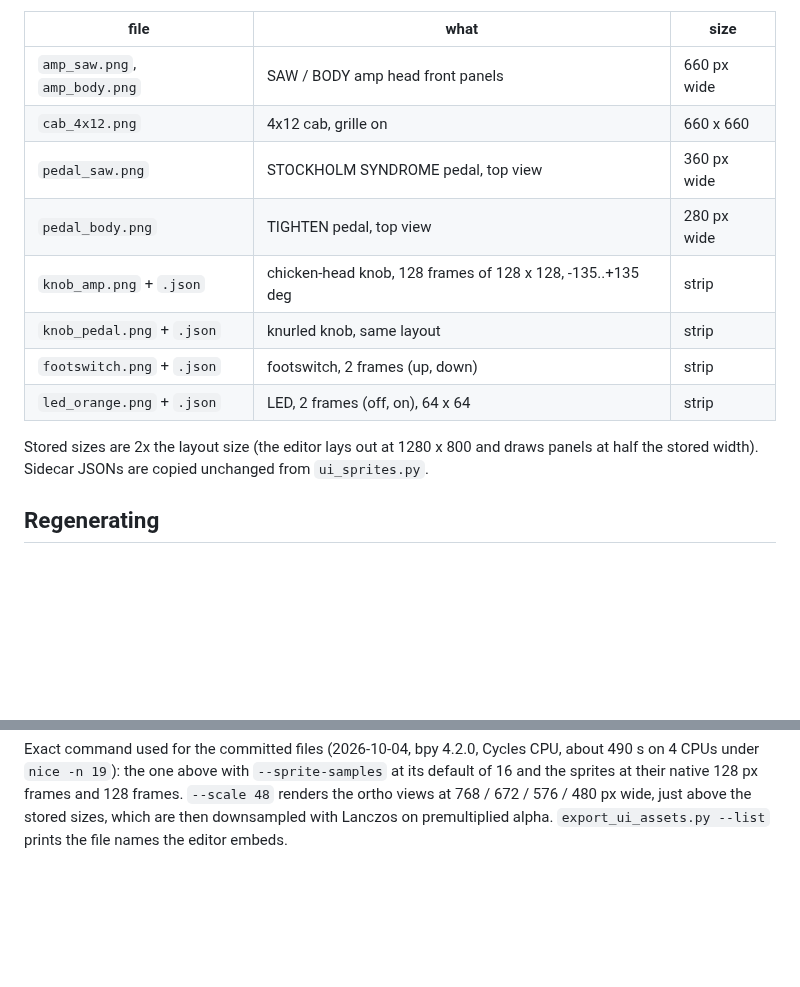
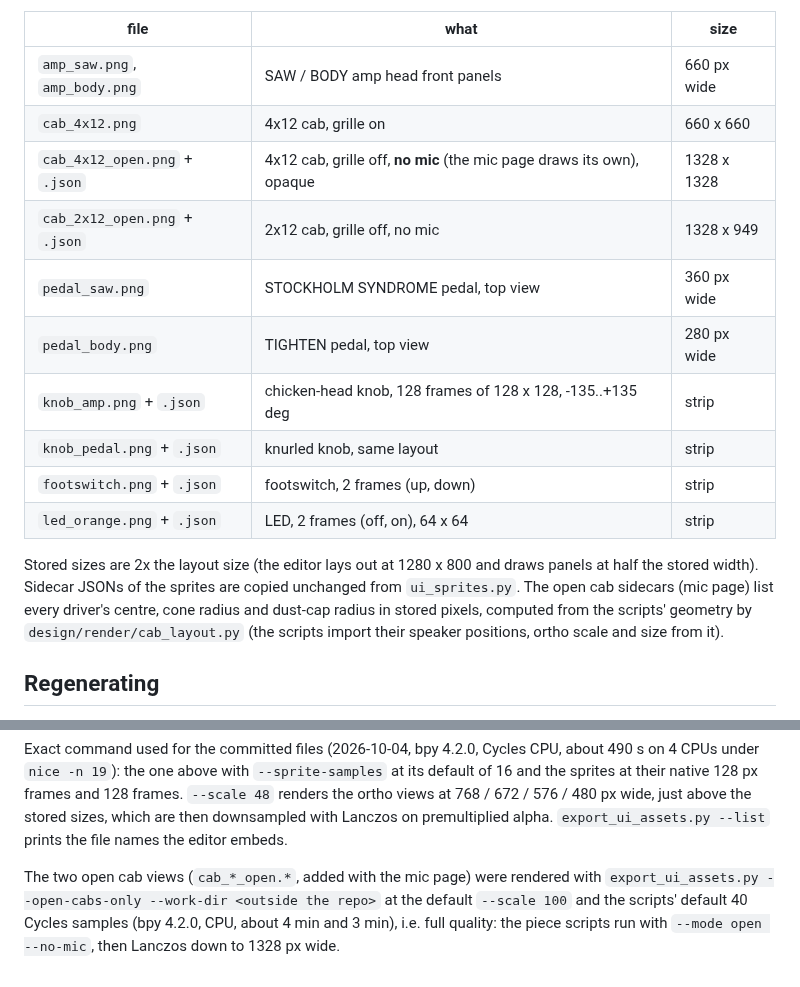
Before and after one commit to bobrobertsonson/git_practice, a Markdown page: plugin/assets/README.md, 2 parts joined by grey strips. Rendered like a GitHub page; blank space fills up the shorter version.

```diff
--- a/plugin/assets/README.md
+++ b/plugin/assets/README.md
@@ -12,6 +12,8 @@ renders at build time. Total size is well under the 25 MB budget (checked by the
 |---|---|---|
 | `amp_saw.png`, `amp_body.png` | SAW / BODY amp head front panels | 660 px wide |
 | `cab_4x12.png` | 4x12 cab, grille on | 660 x 660 |
+| `cab_4x12_open.png` + `.json` | 4x12 cab, grille off, **no mic** (the mic page draws its own), opaque | 1328 x 1328 |
+| `cab_2x12_open.png` + `.json` | 2x12 cab, grille off, no mic | 1328 x 949 |
 | `pedal_saw.png` | STOCKHOLM SYNDROME pedal, top view | 360 px wide |
 | `pedal_body.png` | TIGHTEN pedal, top view | 280 px wide |
 | `knob_amp.png` + `.json` | chicken-head knob, 128 frames of 128 x 128, -135..+135 deg | strip |
@@ -20,7 +22,9 @@ renders at build time. Total size is well under the 25 MB budget (checked by the
 | `led_orange.png` + `.json` | LED, 2 frames (off, on), 64 x 64 | strip |
 
 Stored sizes are 2x the layout size (the editor lays out at 1280 x 800 and draws panels at half the stored
-width). Sidecar JSONs are copied unchanged from `ui_sprites.py`.
+width). Sidecar JSONs of the sprites are copied unchanged from `ui_sprites.py`. The open cab sidecars (mic page) list every
+driver's centre, cone radius and dust-cap radius in stored pixels, computed from the scripts' geometry by
+`design/render/cab_layout.py` (the scripts import their speaker positions, ortho scale and size from it).
 
 ## Regenerating
 
@@ -37,3 +41,8 @@ Exact command used for the committed files (2026-10-04, bpy 4.2.0, Cycles CPU, a
 128 px frames and 128 frames. `--scale 48` renders the ortho views at 768 / 672 / 576 / 480 px wide, just
 above the stored sizes, which are then downsampled with Lanczos on premultiplied alpha.
 `export_ui_assets.py --list` prints the file names the editor embeds.
+
+The two open cab views (`cab_*_open.*`, added with the mic page) were rendered with
+`export_ui_assets.py --open-cabs-only --work-dir <outside the repo>` at the default `--scale 100`
+and the scripts' default 40 Cycles samples (bpy 4.2.0, CPU, about 4 min and 3 min), i.e. full quality:
+the piece scripts run with `--mode open --no-mic`, then Lanczos down to 1328 px wide.
```
Also changed, not shown: plugin/assets/cab_2x12_open.png (added), 7 other files.
